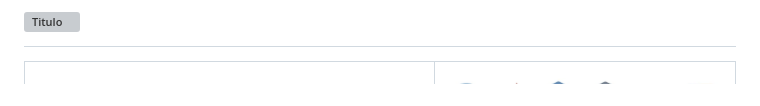
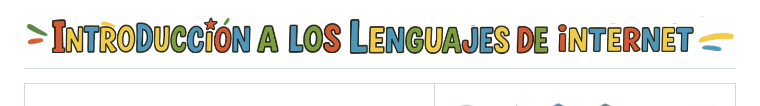
Before and after one commit to JohanaS77/Introduccion-a-los-lenguajes-de-internet, a Markdown page: README.md, the part around the change. Drawn GitHub-style; grey boxes are pictures that could not be loaded.

```diff
--- a/README.md
+++ b/README.md
@@ -1,4 +1,4 @@
-#  <img width="1566" height="124" alt="Titulo" src="readme-img/titulo.png" />
+#  <img width="1566" height="124" alt="Titulo" src="readme-img/Titulo.png" />
 <div align="center">
   <table border="0">
     <tr>
```
